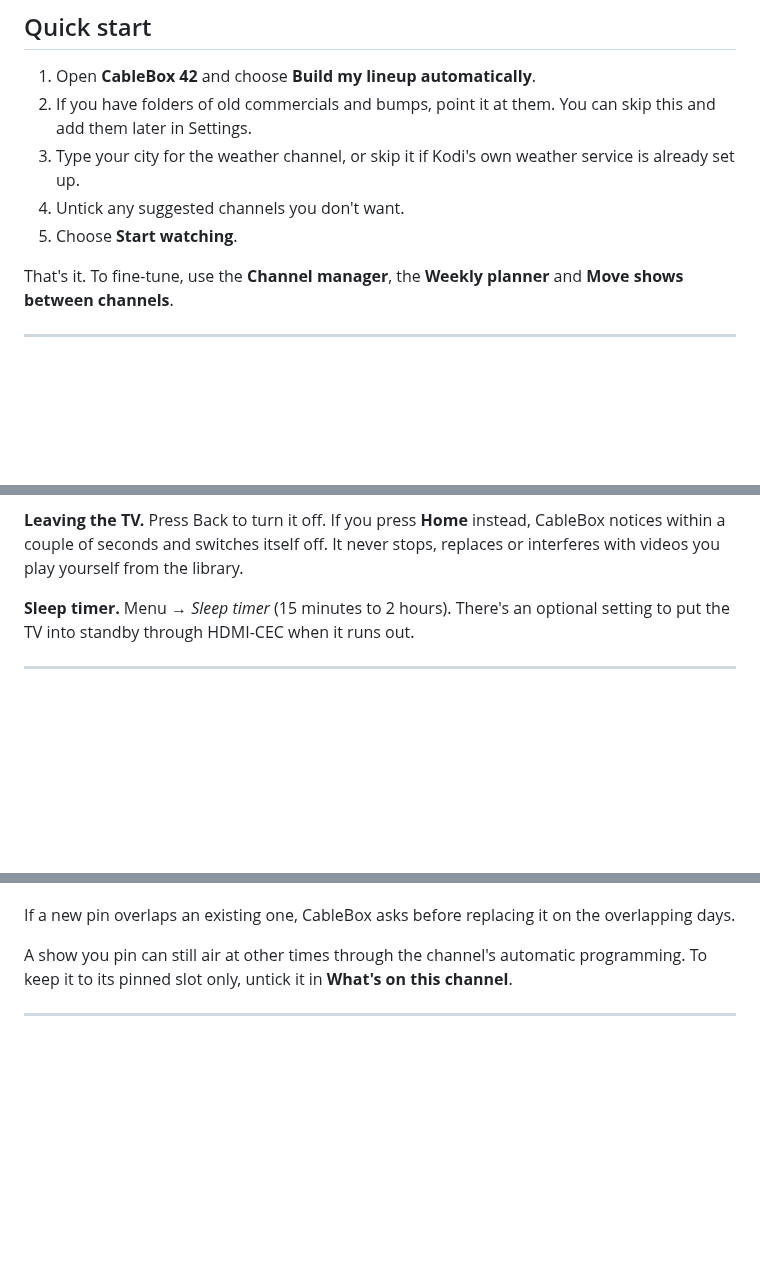
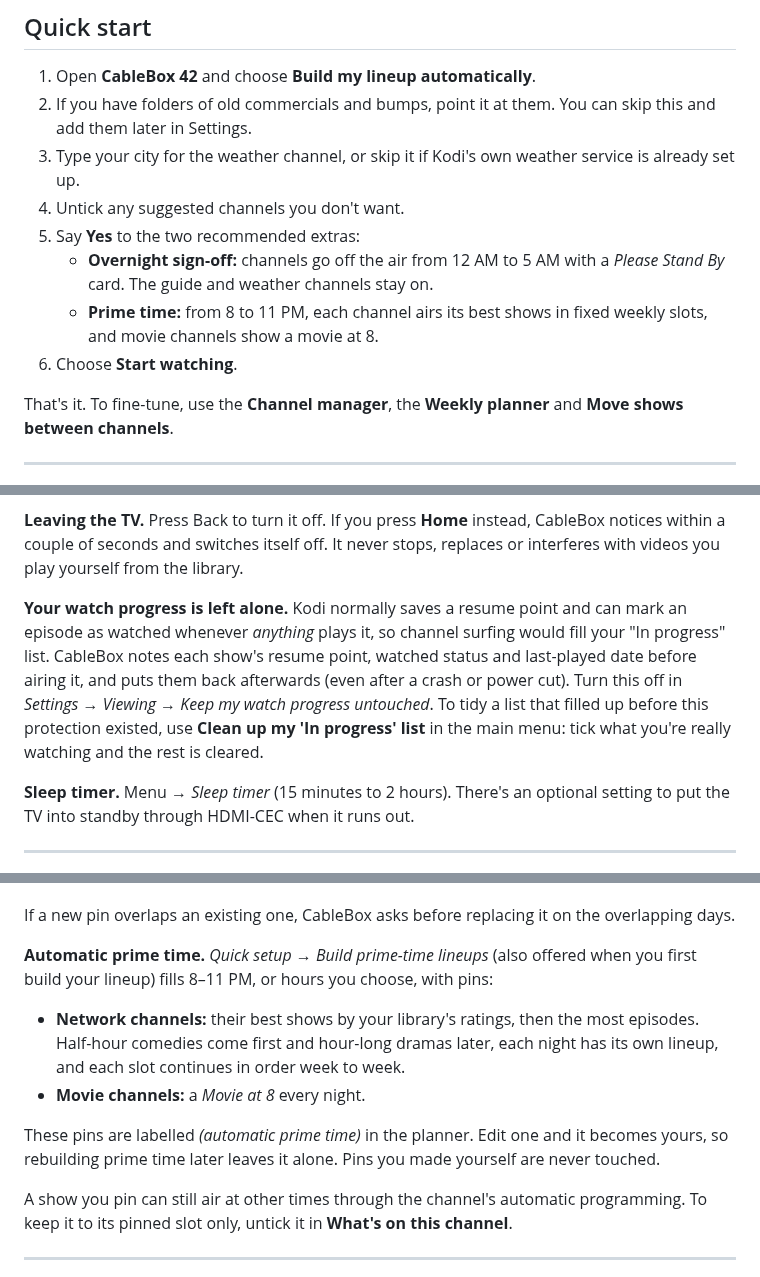
Before and after one commit to SeadogMcGrog/script.cablebox42, a Markdown page: README.md, 3 parts joined by grey strips. GitHub-like rendering; blank space fills up the shorter version.

```diff
--- a/README.md
+++ b/README.md
@@ -121,7 +126,12 @@ settings are kept.
 3. Type your city for the weather channel, or skip it if Kodi's own weather
    service is already set up.
 4. Untick any suggested channels you don't want.
-5. Choose **Start watching**.
+5. Say **Yes** to the two recommended extras:
+   - **Overnight sign-off:** channels go off the air from 12 AM to 5 AM with a
+     *Please Stand By* card. The guide and weather channels stay on.
+   - **Prime time:** from 8 to 11 PM, each channel airs its best shows in fixed
+     weekly slots, and movie channels show a movie at 8.
+6. Choose **Start watching**.
 
 That's it. To fine-tune, use the **Channel manager**, the **Weekly planner**
 and **Move shows between channels**.
@@ -149,6 +159,16 @@ episode title), its time slot and progress, and what's on next.
 **Leaving the TV.** Press Back to turn it off. If you press **Home** instead,
 CableBox notices within a couple of seconds and switches itself off. It never
 stops, replaces or interferes with videos you play yourself from the library.
+
+**Your watch progress is left alone.** Kodi normally saves a resume point
+and can mark an episode as watched whenever *anything* plays it, so channel
+surfing would fill your "In progress" list. CableBox notes each show's
+resume point, watched status and last-played date before airing it, and puts
+them back afterwards (even after a crash or power cut). Turn this off in
+*Settings → Viewing → Keep my watch progress untouched*. To tidy a list that
+filled up before this protection existed, use **Clean up my 'In progress'
+list** in the main menu: tick what you're really watching and the rest is
+cleared.
 
 **Sleep timer.** Menu → *Sleep timer* (15 minutes to 2 hours). There's an
 optional setting to put the TV into standby through HDMI-CEC when it runs out.
@@ -313,6 +367,18 @@ automatically.
 
 If a new pin overlaps an existing one, CableBox asks before replacing it on
 the overlapping days.
+
+**Automatic prime time.** *Quick setup → Build prime-time lineups* (also
+offered when you first build your lineup) fills 8–11 PM, or hours you choose,
+with pins:
+- **Network channels:** their best shows by your library's ratings, then the
+  most episodes. Half-hour comedies come first and hour-long dramas later, each
+  night has its own lineup, and each slot continues in order week to week.
+- **Movie channels:** a *Movie at 8* every night.
+
+These pins are labelled *(automatic prime time)* in the planner. Edit one and
+it becomes yours, so rebuilding prime time later leaves it alone. Pins you made
+yourself are never touched.
 
 A show you pin can still air at other times through the channel's automatic
 programming. To keep it to its pinned slot only, untick it in **What's on this
```
Also changed, not shown: other parts of README.md (+49 -6 lines), resources/screenshots/screenshot-04.jpg, 14 other files.
